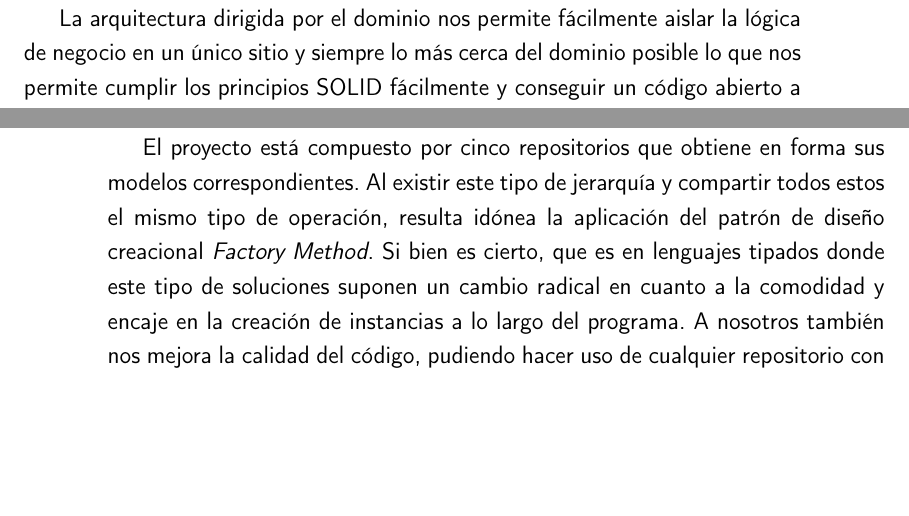
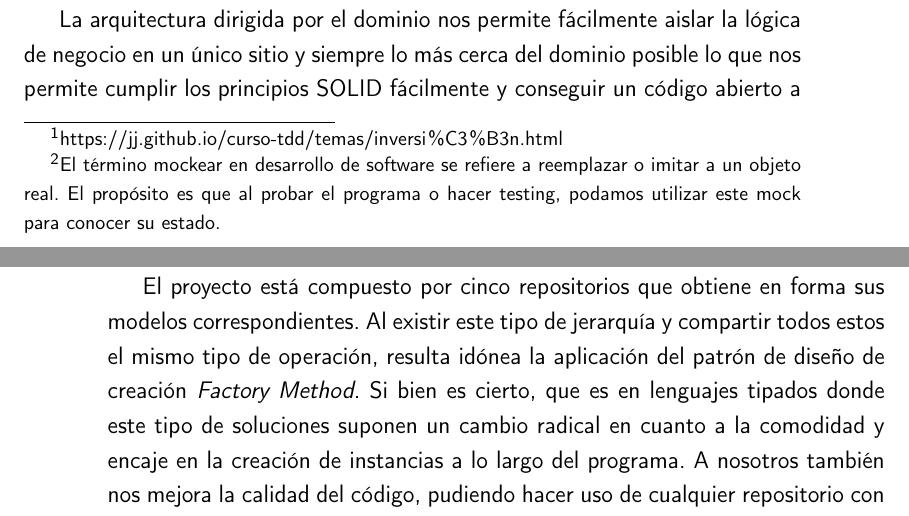
Before and after one commit to pablojjimenez/TFG, a LaTeX book (doc/proyecto.tex, which reads doc/secciones/06_implementacion.tex): two parts of pages 33 and 36 of 45, joined at a grey line, cut so that both start at the same text, the shorter picture padded with empty space. Compiled offline with pdfLaTeX.

Commit message:
TFG-72 Apply PR suggestions

```diff
--- a/doc/secciones/06_implementacion.tex
+++ b/doc/secciones/06_implementacion.tex
@@ -2,7 +2,7 @@
 A la hora de empezar con la implementación de la solución, debemos comenzar teniendo en cuenta la arquitectura software que satisface requisitos del sistema de acuerdo con los usuarios. Es decir, con las historias de usuario que han expresado.
 
 \section{Arquitectura software de la solución}
-Para el diseño del software se ha utilizado el diseño dirigido por el dominio, DDD \textit{Domain Driven Design}. Este tipo de arquitectura introducida por Eric Evans \cite{ddd_book}: "Domain-Driven-Design - Tackling Complexity in the Hearth of Software, 2004" nos permite organizar el código de forma separada y organizada lo que nos permite poder realizar TDD correctamente ya que por tener las distintas capas separadas y débilmente acopladas unas de las otras. Gracias a este bien diseño es muy fácil hacer uso de la inversión de dependencias \footnote{https://jj.github.io/curso-tdd/temas/inversi\%C3\%B3n.html} para inyectar en los tests las clases mockeadas que necesitemos.
+Para el diseño del software se ha utilizado el diseño dirigido por el dominio, DDD \textit{Domain Driven Design}. Este tipo de arquitectura introducida por Eric Evans \cite{ddd_book} "Domain-Driven-Design - Tackling Complexity in the Hearth of Software, 2004" nos permite organizar el código de forma separada y organizada lo que nos permite poder realizar TDD correctamente ya que por tener las distintas capas separadas y débilmente acopladas unas de las otras. Gracias a este bien diseño es muy fácil hacer uso de la inversión de dependencias \footnote{https://jj.github.io/curso-tdd/temas/inversi\%C3\%B3n.html} para inyectar en los tests las clases \textit{mockeadas} \footnote{El término mockear en desarrollo de software se refiere a reemplazar o imitar a un objeto real. El propósito es que al probar el programa o hacer testing, podamos utilizar este mock para conocer su estado.} que necesitemos.
 
 La arquitectura dirigida por el dominio nos permite fácilmente aislar la lógica de negocio en un único sitio y siempre lo más cerca del dominio posible lo que nos permite cumplir los principios SOLID fácilmente y conseguir un código abierto a su extensión pero cerrado a su modificación.
 
@@ -36,7 +36,7 @@ Representan al conjunto de modelos y entidades. Se utilizan para almacenar u ofr
 
 En este proyecto hemos implementado este concepto haciendo uso de un \codeword{AbstractRepository} representado por una clase abstracta. Debido a que, semánticamente no tiene sentido poder utilizar este tipo de repositorio en sí mismo. Sin embargo, es usado de clase padre para el resto de repositorios porque impone a las clases que lo heredan una interfaz uniforme de métodos y abstrae lógicas comunes a este tipo de concepto.
 
-El proyecto está compuesto por cinco repositorios que obtiene en forma sus modelos correspondientes. Al existir este tipo de jerarquía y compartir todos estos el mismo tipo de operación, resulta idónea la aplicación del patrón de diseño creacional \textit{Factory Method}. Si bien es cierto, que es en lenguajes tipados donde este tipo de soluciones suponen un cambio radical en cuanto a la comodidad y encaje en la creación de instancias a lo largo del programa. A nosotros también nos mejora la calidad del código, pudiendo hacer uso de cualquier repositorio con una sola importación, ya que en otro caso habría que construir el repositorio \textit{in situ} e inyectarle todas las dependencias que necesitara.
+El proyecto está compuesto por cinco repositorios que obtiene en forma sus modelos correspondientes. Al existir este tipo de jerarquía y compartir todos estos el mismo tipo de operación, resulta idónea la aplicación del patrón de diseño de creación \textit{Factory Method}. Si bien es cierto, que es en lenguajes tipados donde este tipo de soluciones suponen un cambio radical en cuanto a la comodidad y encaje en la creación de instancias a lo largo del programa. A nosotros también nos mejora la calidad del código, pudiendo hacer uso de cualquier repositorio con una sola importación, ya que en otro caso habría que construir el repositorio \textit{in situ} e inyectarle todas las dependencias que necesitara.
 
 
 \subsection{Diagrama arquitectónico de la solución}
```
Also changed, not shown: .github/workflows/allow_words.txt, doc/secciones/06_implementacion.tex (2 more changed lines).
